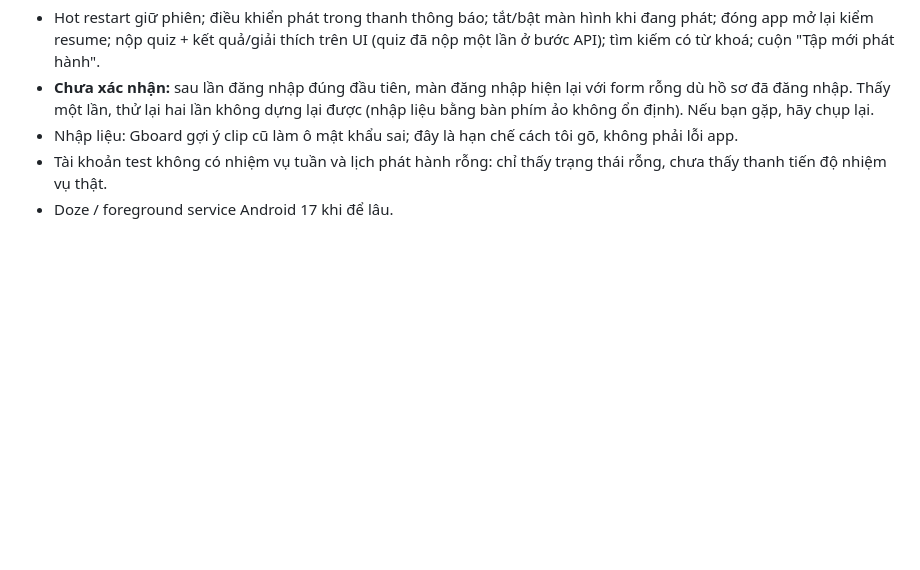
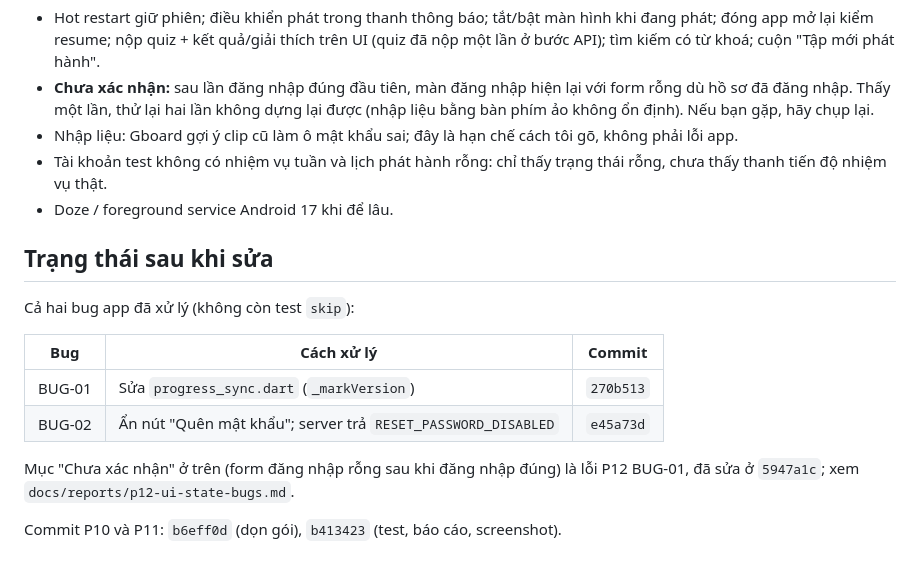
Before and after one commit to SU-KY-001/su-ky-mobile-flutter, a Markdown page: docs/reports/p11-test-findings.md, the part around the change. Rendered like a GitHub page; blank space fills up the shorter version.

```diff
--- a/docs/reports/p11-test-findings.md
+++ b/docs/reports/p11-test-findings.md
@@ -69,3 +69,16 @@ Không in mật khẩu/token. Mọi phản hồi đã chạy qua parser Flutter
 - Nhập liệu: Gboard gợi ý clip cũ làm ô mật khẩu sai; đây là hạn chế cách tôi gõ, không phải lỗi app.
 - Tài khoản test không có nhiệm vụ tuần và lịch phát hành rỗng: chỉ thấy trạng thái rỗng, chưa thấy thanh tiến độ nhiệm vụ thật.
 - Doze / foreground service Android 17 khi để lâu.
+
+## Trạng thái sau khi sửa
+
+Cả hai bug app đã xử lý (không còn test `skip`):
+
+| Bug | Cách xử lý | Commit |
+|---|---|---|
+| BUG-01 | Sửa `progress_sync.dart` (`_markVersion`) | `270b513` |
+| BUG-02 | Ẩn nút "Quên mật khẩu"; server trả `RESET_PASSWORD_DISABLED` | `e45a73d` |
+
+Mục "Chưa xác nhận" ở trên (form đăng nhập rỗng sau khi đăng nhập đúng) là lỗi P12 BUG-01, đã sửa ở `5947a1c`; xem `docs/reports/p12-ui-state-bugs.md`.
+
+Commit P10 và P11: `b6eff0d` (dọn gói), `b413423` (test, báo cáo, screenshot).
```
Also changed, not shown: docs/reports/p12-ui-state-bugs.md (+15 -1 lines).
